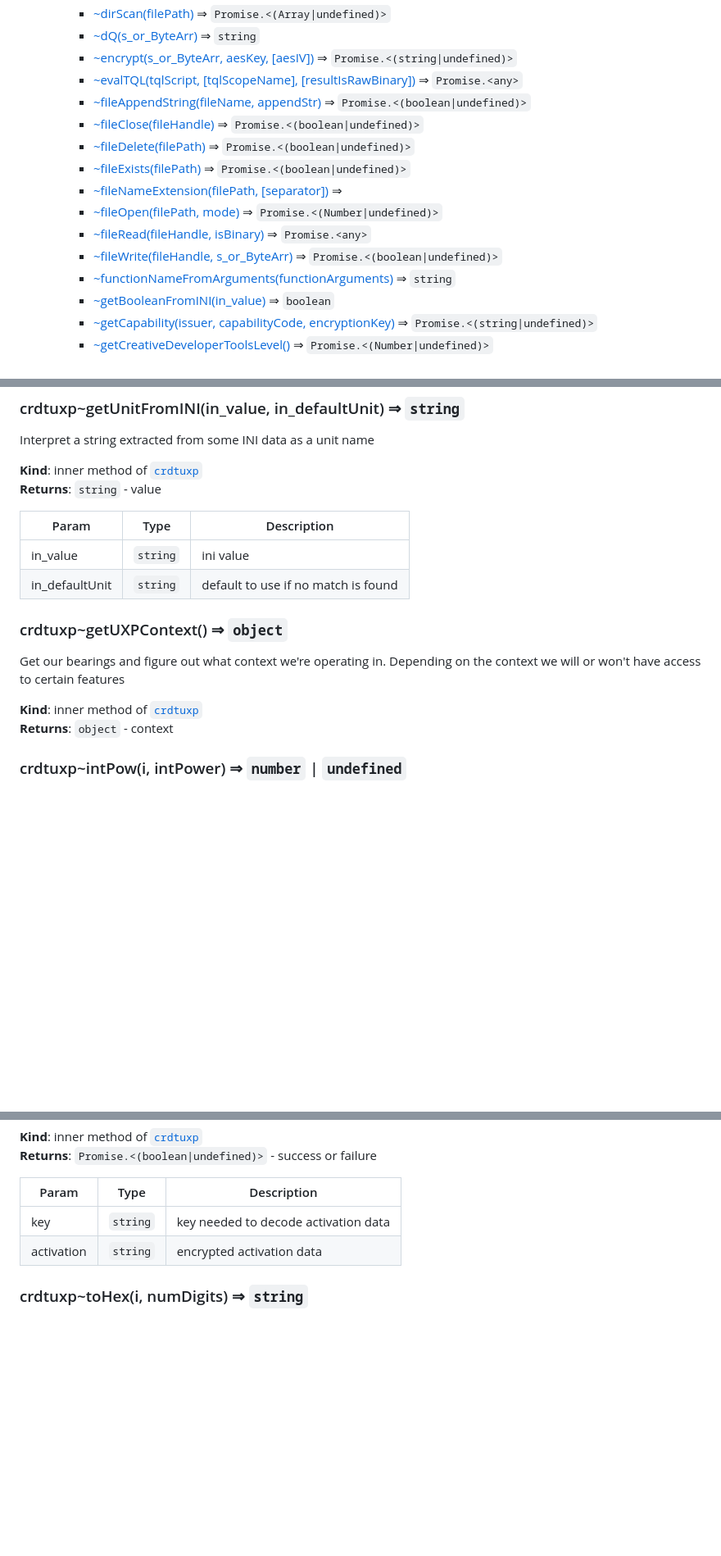
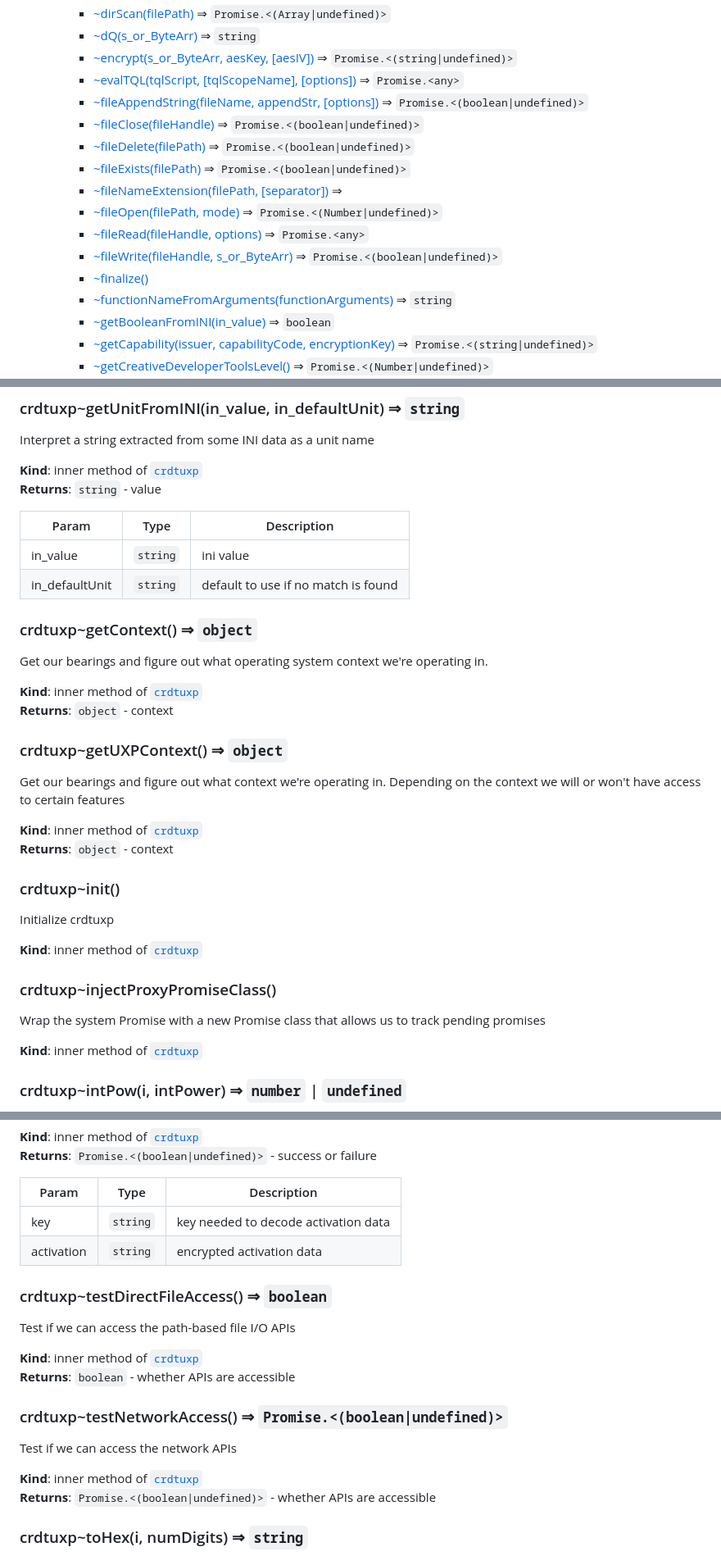
Before and after one commit to zwettemaan/CRDT_UXP, a Markdown page: docs.md, 3 parts joined by grey strips. Shown at 82% size. Rendered like a GitHub page; blank space fills up the shorter version.

```diff
--- a/docs.md
+++ b/docs.md
@@ -83,15 +83,16 @@ be up to the developer and/or the IT department to decide what is appropriate an
         * [~dirScan(filePath)](#module_crdtuxp..dirScan) ⇒ <code>Promise.&lt;(Array\|undefined)&gt;</code>
         * [~dQ(s_or_ByteArr)](#module_crdtuxp..dQ) ⇒ <code>string</code>
         * [~encrypt(s_or_ByteArr, aesKey, [aesIV])](#module_crdtuxp..encrypt) ⇒ <code>Promise.&lt;(string\|undefined)&gt;</code>
-        * [~evalTQL(tqlScript, [tqlScopeName], [resultIsRawBinary])](#module_crdtuxp..evalTQL) ⇒ <code>Promise.&lt;any&gt;</code>
-        * [~fileAppendString(fileName, appendStr)](#module_crdtuxp..fileAppendString) ⇒ <code>Promise.&lt;(boolean\|undefined)&gt;</code>
+        * [~evalTQL(tqlScript, [tqlScopeName], [options])](#module_crdtuxp..evalTQL) ⇒ <code>Promise.&lt;any&gt;</code>
+        * [~fileAppendString(fileName, appendStr, [options])](#module_crdtuxp..fileAppendString) ⇒ <code>Promise.&lt;(boolean\|undefined)&gt;</code>
         * [~fileClose(fileHandle)](#module_crdtuxp..fileClose) ⇒ <code>Promise.&lt;(boolean\|undefined)&gt;</code>
         * [~fileDelete(filePath)](#module_crdtuxp..fileDelete) ⇒ <code>Promise.&lt;(boolean\|undefined)&gt;</code>
         * [~fileExists(filePath)](#module_crdtuxp..fileExists) ⇒ <code>Promise.&lt;(boolean\|undefined)&gt;</code>
         * [~fileNameExtension(filePath, [separator])](#module_crdtuxp..fileNameExtension) ⇒
         * [~fileOpen(filePath, mode)](#module_crdtuxp..fileOpen) ⇒ <code>Promise.&lt;(Number\|undefined)&gt;</code>
-        * [~fileRead(fileHandle, isBinary)](#module_crdtuxp..fileRead) ⇒ <code>Promise.&lt;any&gt;</code>
+        * [~fileRead(fileHandle, options)](#module_crdtuxp..fileRead) ⇒ <code>Promise.&lt;any&gt;</code>
         * [~fileWrite(fileHandle, s_or_ByteArr)](#module_crdtuxp..fileWrite) ⇒ <code>Promise.&lt;(boolean\|undefined)&gt;</code>
+        * [~finalize()](#module_crdtuxp..finalize)
         * [~functionNameFromArguments(functionArguments)](#module_crdtuxp..functionNameFromArguments) ⇒ <code>string</code>
         * [~getBooleanFromINI(in_value)](#module_crdtuxp..getBooleanFromINI) ⇒ <code>boolean</code>
         * [~getCapability(issuer, capabilityCode, encryptionKey)](#module_crdtuxp..getCapability) ⇒ <code>Promise.&lt;(string\|undefined)&gt;</code>
@@ -853,6 +867,13 @@ Interpret a string extracted from some INI data as a unit name
 | in_value | <code>string</code> | ini value |
 | in_defaultUnit | <code>string</code> | default to use if no match is found |
 
+<a name="module_crdtuxp..getContext"></a>
+
+### crdtuxp~getContext() ⇒ <code>object</code>
+Get our bearings and figure out what operating system context we're operating in.
+
+**Kind**: inner method of [<code>crdtuxp</code>](#module_crdtuxp)
+**Returns**: <code>object</code> - context
 <a name="module_crdtuxp..getUXPContext"></a>
 
 ### crdtuxp~getUXPContext() ⇒ <code>object</code>
@@ -861,6 +882,18 @@ we will or won't have access to certain features
 
 **Kind**: inner method of [<code>crdtuxp</code>](#module_crdtuxp)
 **Returns**: <code>object</code> - context
+<a name="module_crdtuxp..init"></a>
+
+### crdtuxp~init()
+Initialize crdtuxp
+
+**Kind**: inner method of [<code>crdtuxp</code>](#module_crdtuxp)
+<a name="module_crdtuxp..injectProxyPromiseClass"></a>
+
+### crdtuxp~injectProxyPromiseClass()
+Wrap the system Promise with a new Promise class that allows us to track pending promises
+
+**Kind**: inner method of [<code>crdtuxp</code>](#module_crdtuxp)
 <a name="module_crdtuxp..intPow"></a>
 
 ### crdtuxp~intPow(i, intPower) ⇒ <code>number</code> \| <code>undefined</code>
@@ -1254,6 +1287,20 @@ Needs to be preceded by a `setIssuer()` call.
 | key | <code>string</code> | key needed to decode activation data |
 | activation | <code>string</code> | encrypted activation data |
 
+<a name="module_crdtuxp..testDirectFileAccess"></a>
+
+### crdtuxp~testDirectFileAccess() ⇒ <code>boolean</code>
+Test if we can access the path-based file I/O APIs
+
+**Kind**: inner method of [<code>crdtuxp</code>](#module_crdtuxp)
+**Returns**: <code>boolean</code> - whether APIs are accessible
+<a name="module_crdtuxp..testNetworkAccess"></a>
+
+### crdtuxp~testNetworkAccess() ⇒ <code>Promise.&lt;(boolean\|undefined)&gt;</code>
+Test if we can access the network APIs
+
+**Kind**: inner method of [<code>crdtuxp</code>](#module_crdtuxp)
+**Returns**: <code>Promise.&lt;(boolean\|undefined)&gt;</code> - whether APIs are accessible
 <a name="module_crdtuxp..toHex"></a>
 
 ### crdtuxp~toHex(i, numDigits) ⇒ <code>string</code>
```
Also changed, not shown: other parts of docs.md (+21 -8 lines).
